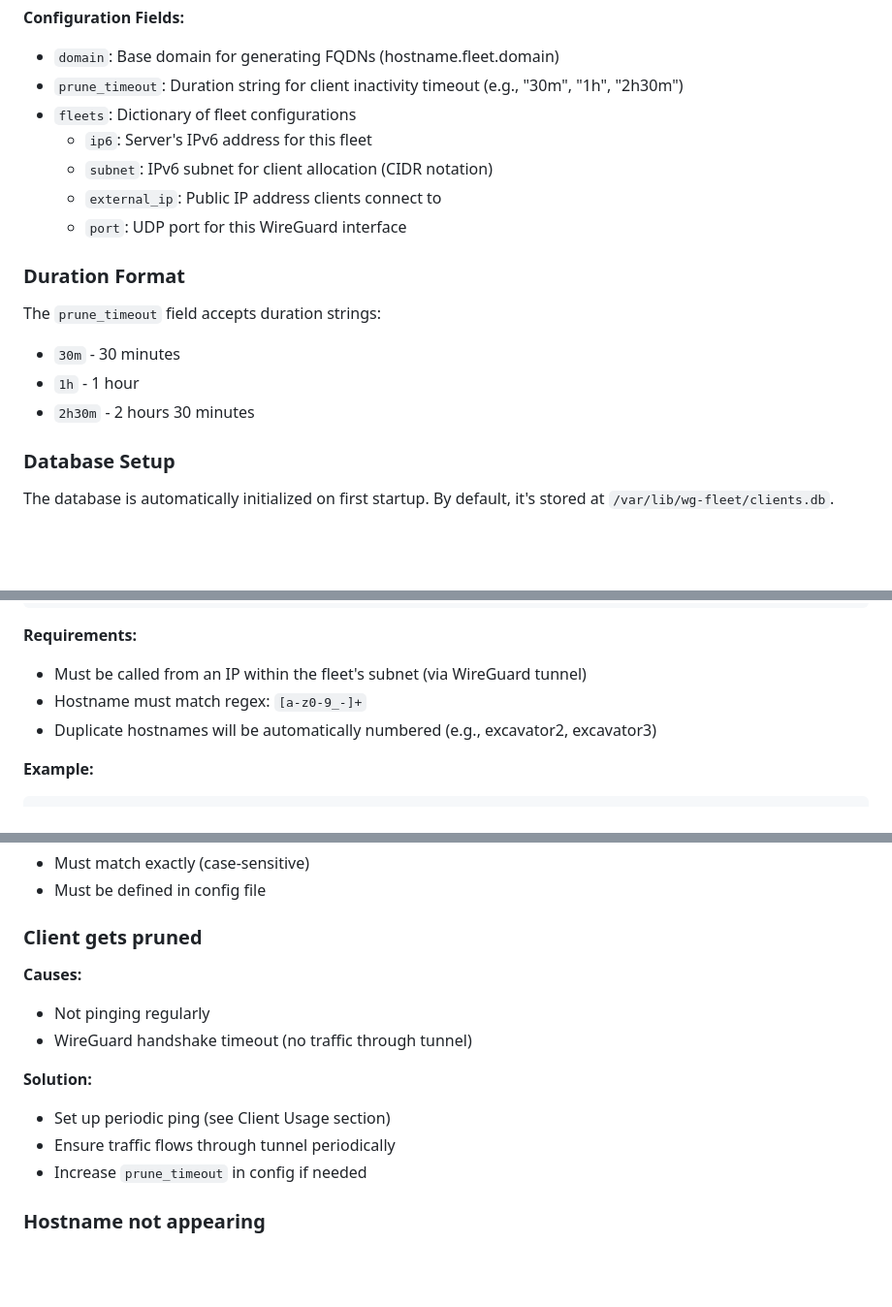
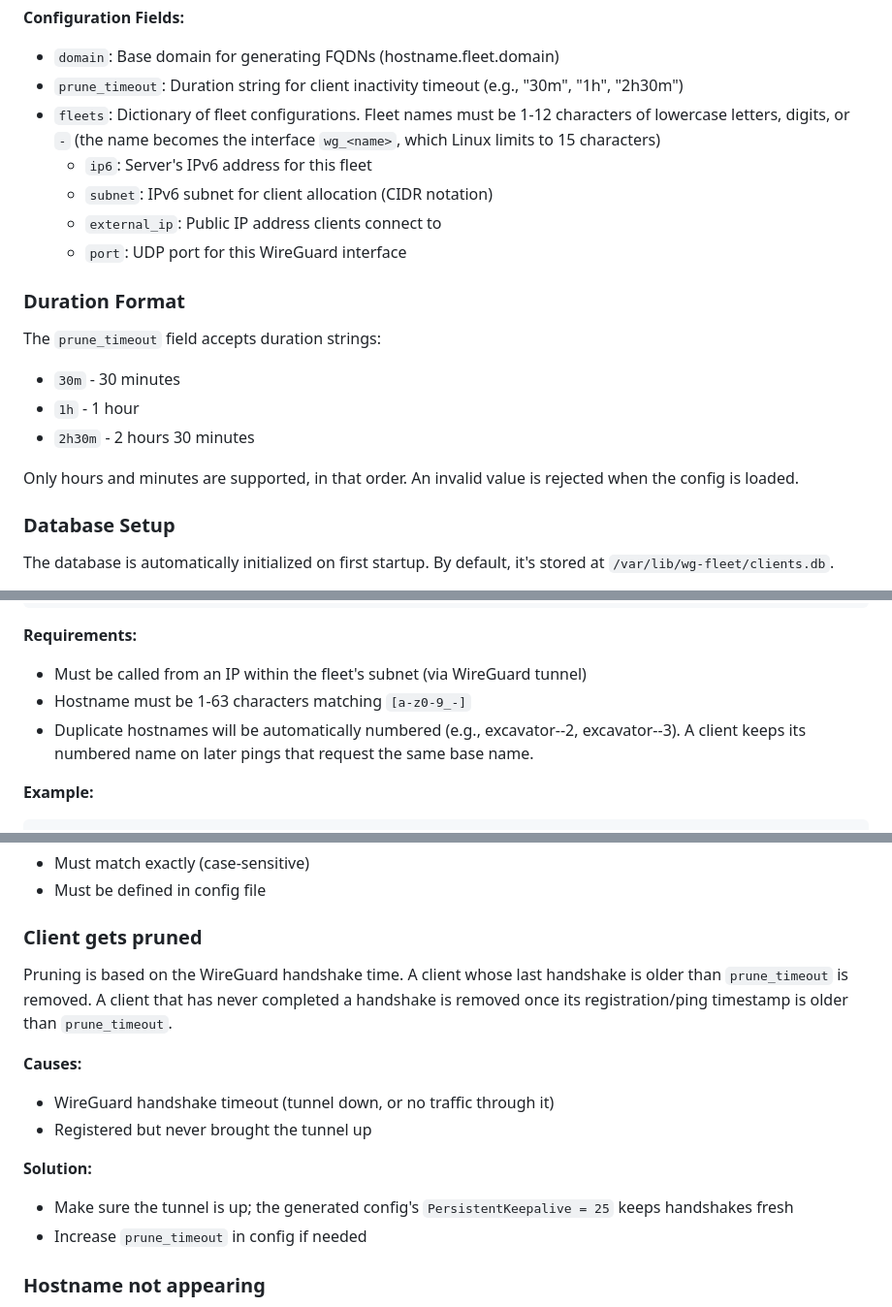
Before and after one commit to ubergeek42/wg-fleet, a Markdown page: README.md, 3 parts joined by grey strips. Shown at 97% size. Rendered like a GitHub page; blank space fills up the shorter version.

Commit message:
docs: bring README in line with current behavior
- Duplicate hostnames are suffixed --N, not N; document hostname and
  fleet name rules and strict prune_timeout format
- /register response includes port and server_ip
- List all hooks; fix test file list and dev dependency install
- Pruning is based on WireGuard handshakes, not pings

Co-Authored-By: Claude Opus 5.5 <noreply@anthropic.com>

````diff
--- a/README.md
+++ b/README.md
@@ -83,7 +83,9 @@ fleets:
 
 - `domain`: Base domain for generating FQDNs (hostname.fleet.domain)
 - `prune_timeout`: Duration string for client inactivity timeout (e.g., "30m", "1h", "2h30m")
-- `fleets`: Dictionary of fleet configurations
+- `fleets`: Dictionary of fleet configurations. Fleet names must be 1-12 characters of
+  lowercase letters, digits, or `-` (the name becomes the interface `wg_<name>`, which
+  Linux limits to 15 characters)
   - `ip6`: Server's IPv6 address for this fleet
   - `subnet`: IPv6 subnet for client allocation (CIDR notation)
   - `external_ip`: Public IP address clients connect to
@@ -95,6 +97,8 @@ The `prune_timeout` field accepts duration strings:
 - `30m` - 30 minutes
 - `1h` - 1 hour
 - `2h30m` - 2 hours 30 minutes
+
+Only hours and minutes are supported, in that order. An invalid value is rejected when the config is loaded.
 
 ### Database Setup
 
@@ -228,8 +234,9 @@ sudo wg-quick up ./wg0.conf
 
 **Requirements:**
 - Must be called from an IP within the fleet's subnet (via WireGuard tunnel)
-- Hostname must match regex: `[a-z0-9_-]+`
-- Duplicate hostnames will be automatically numbered (e.g., excavator2, excavator3)
+- Hostname must be 1-63 characters matching `[a-z0-9_-]`
+- Duplicate hostnames will be automatically numbered (e.g., excavator--2, excavator--3).
+  A client keeps its numbered name on later pings that request the same base name.
 
 **Example:**
 ```bash
@@ -475,13 +484,16 @@ curl http://server:8000/
 
 ### Client gets pruned
 
+Pruning is based on the WireGuard handshake time. A client whose last handshake is older
+than `prune_timeout` is removed. A client that has never completed a handshake is removed
+once its registration/ping timestamp is older than `prune_timeout`.
+
 **Causes:**
-- Not pinging regularly
-- WireGuard handshake timeout (no traffic through tunnel)
+- WireGuard handshake timeout (tunnel down, or no traffic through it)
+- Registered but never brought the tunnel up
 
 **Solution:**
-- Set up periodic ping (see Client Usage section)
-- Ensure traffic flows through tunnel periodically
+- Make sure the tunnel is up; the generated config's `PersistentKeepalive = 25` keeps handshakes fresh
 - Increase `prune_timeout` in config if needed
 
 ### Hostname not appearing
````
Also changed, not shown: other parts of README.md (+7 -3 lines).
